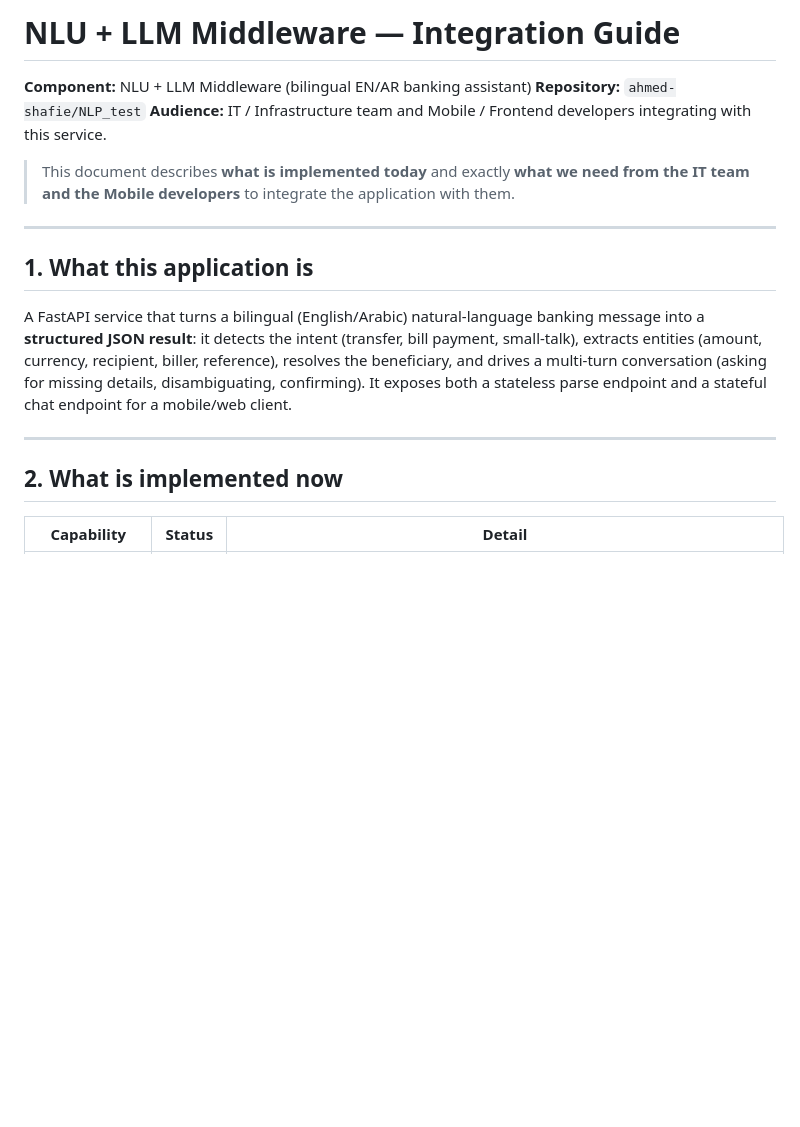
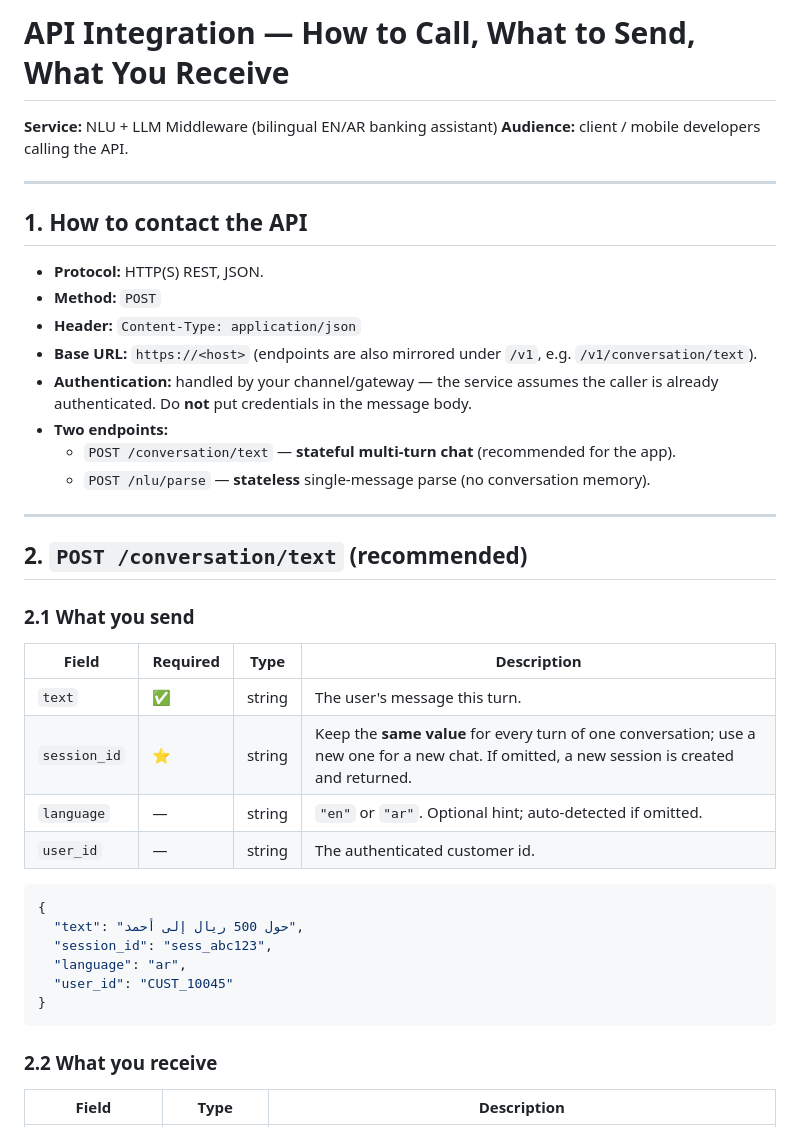
Before and after one commit to ahmed-shafie/NLP_test, a Markdown page: docs/INTEGRATION_REQUIREMENTS.md, the part around one of its changes. Drawn GitHub-style; blank space fills up the shorter version.

````diff
--- a/docs/INTEGRATION_REQUIREMENTS.md
+++ b/docs/INTEGRATION_REQUIREMENTS.md
@@ -1,23 +1,42 @@
-# NLU + LLM Middleware — Integration Guide
+# API Integration — How to Call, What to Send, What You Receive
 
-**Component:** NLU + LLM Middleware (bilingual EN/AR banking assistant)
-**Repository:** `ahmed-shafie/NLP_test`
-**Audience:** IT / Infrastructure team and Mobile / Frontend developers integrating with this service.
-
-> This document describes **what is implemented today** and exactly **what we need from the
-> IT team and the Mobile developers** to integrate the application with them.
+**Service:** NLU + LLM Middleware (bilingual EN/AR banking assistant)
+**Audience:** client / mobile developers calling the API.
 
 ---
 
-## 1. What this application is
-A FastAPI service that turns a bilingual (English/Arabic) natural-language banking message
-into a **structured JSON result**: it detects the intent (transfer, bill payment, small-talk),
-extracts entities (amount, currency, recipient, biller, reference), resolves the beneficiary,
-and drives a multi-turn conversation (asking for missing details, disambiguating, confirming).
-It exposes both a stateless parse endpoint and a stateful chat endpoint for a mobile/web client.
+## 1. How to contact the API
+- **Protocol:** HTTP(S) REST, JSON.
+- **Method:** `POST`
+- **Header:** `Content-Type: application/json`
+- **Base URL:** `https://<host>` (endpoints are also mirrored under `/v1`, e.g. `/v1/conversation/text`).
+- **Authentication:** handled by your channel/gateway — the service assumes the caller is already
+  authenticated. Do **not** put credentials in the message body.
+- **Two endpoints:**
+  - `POST /conversation/text` — **stateful multi-turn chat** (recommended for the app).
+  - `POST /nlu/parse` — **stateless** single-message parse (no conversation memory).
 
 ---
 
-## 2. What is implemented now
-| Capability | Status | Detail |
+## 2. `POST /conversation/text` (recommended)
+
+### 2.1 What you send
+| Field | Required | Type | Description |
+|---|---|---|---|
+| `text` | ✅ | string | The user's message this turn. |
+| `session_id` | ⭐ | string | Keep the **same value** for every turn of one conversation; use a new one for a new chat. If omitted, a new session is created and returned. |
+| `language` | — | string | `"en"` or `"ar"`. Optional hint; auto-detected if omitted. |
+| `user_id` | — | string | The authenticated customer id. |
+
+```json
+{
+  "text": "حول 500 ريال إلى أحمد",
+  "session_id": "sess_abc123",
+  "language": "ar",
+  "user_id": "CUST_10045"
+}
+```
+
+### 2.2 What you receive
+| Field | Type | Description |
 |---|---|---|
````
Also changed, not shown: other parts of docs/INTEGRATION_REQUIREMENTS.md (+99 -131 lines).
